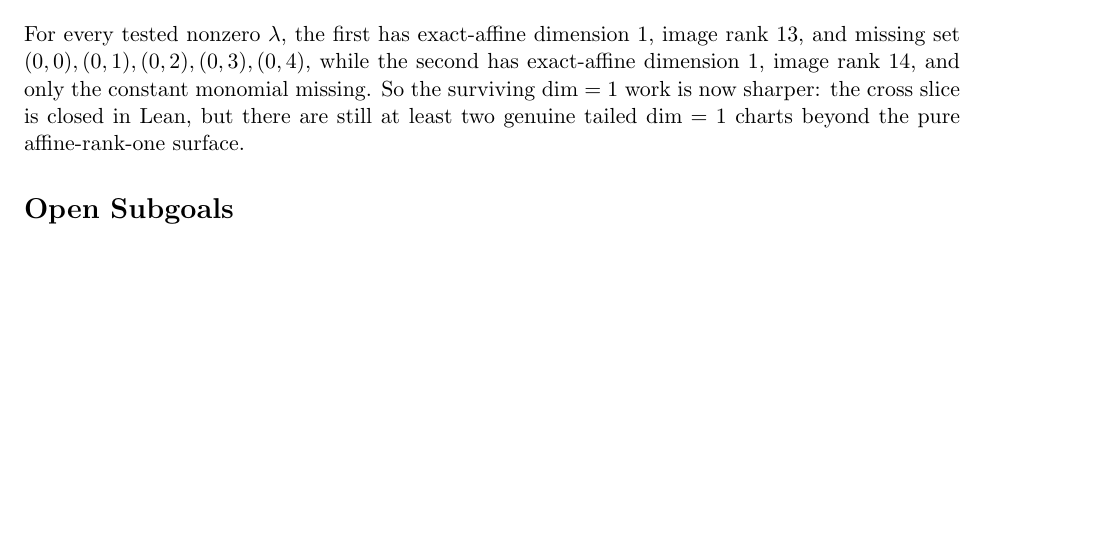
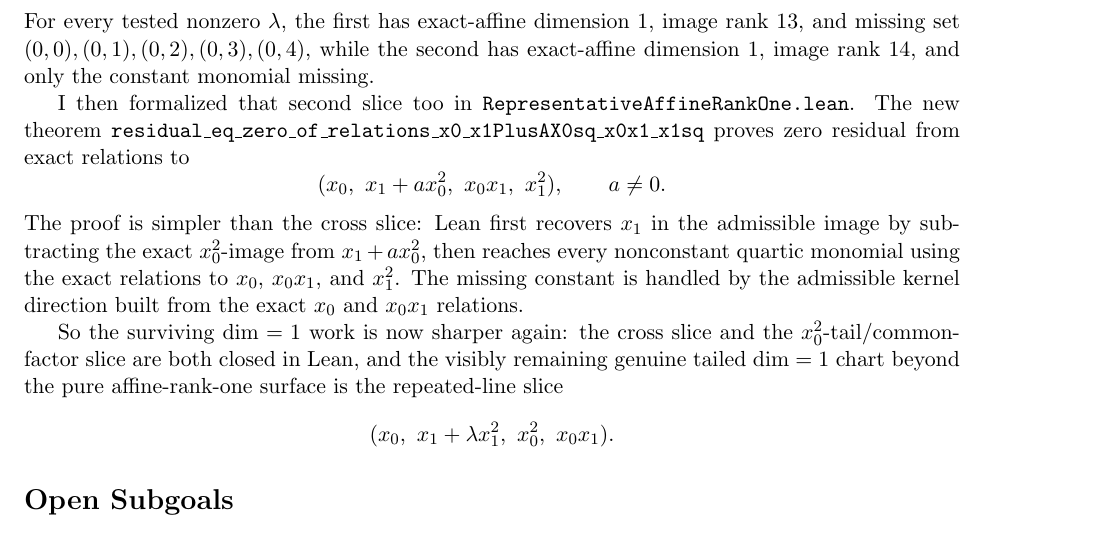
Before and after one commit to yuanchenyang/nonconvex_sos_landscape, a LaTeX document (writeup/exploration_log.tex): part of page 34 of 34, cut so that both start at the same text, the shorter picture padded with empty space. Compiled offline with pdfLaTeX.

Commit message:
Formalize affine dim-one x0sq tail endpoint

```diff
--- a/writeup/exploration_log.tex
+++ b/writeup/exploration_log.tex
@@ -2405,9 +2405,28 @@ For every tested nonzero \(\lambda\), the first has exact-affine dimension
 \(1\), image rank \(13\), and missing set
 \((0,0),(0,1),(0,2),(0,3),(0,4)\), while the second has exact-affine
 dimension \(1\), image rank \(14\), and only the constant monomial missing.
-So the surviving \(\dim=1\) work is now sharper: the cross slice is closed in
-Lean, but there are still at least two genuine tailed \(\dim=1\) charts beyond
-the pure affine-rank-one surface.
+
+I then formalized that second slice too in
+\texttt{RepresentativeAffineRankOne.lean}. The new theorem
+\texttt{residual\_eq\_zero\_of\_relations\_x0\_x1PlusAX0sq\_x0x1\_x1sq}
+proves zero residual from exact relations to
+\[
+  (x_0,\ x_1 + a x_0^2,\ x_0x_1,\ x_1^2),\qquad a \ne 0.
+\]
+The proof is simpler than the cross slice: Lean first recovers \(x_1\) in the
+admissible image by subtracting the exact \(x_0^2\)-image from
+\(x_1 + a x_0^2\), then reaches every nonconstant quartic monomial using the
+exact relations to \(x_0\), \(x_0x_1\), and \(x_1^2\). The missing constant is
+handled by the admissible kernel direction built from the exact \(x_0\) and
+\(x_0x_1\) relations.
+
+So the surviving \(\dim=1\) work is now sharper again: the cross slice and the
+\(x_0^2\)-tail/common-factor slice are both closed in Lean, and the visibly
+remaining genuine tailed \(\dim=1\) chart beyond the pure affine-rank-one
+surface is the repeated-line slice
+\[
+  (x_0,\ x_1+\lambda x_1^2,\ x_0^2,\ x_0x_1).
+\]
 
 \section*{Open Subgoals}
 \begin{itemize}
```
Also changed, not shown: writeup/blueprint.tex (+21 -4 lines), 1 other file.
